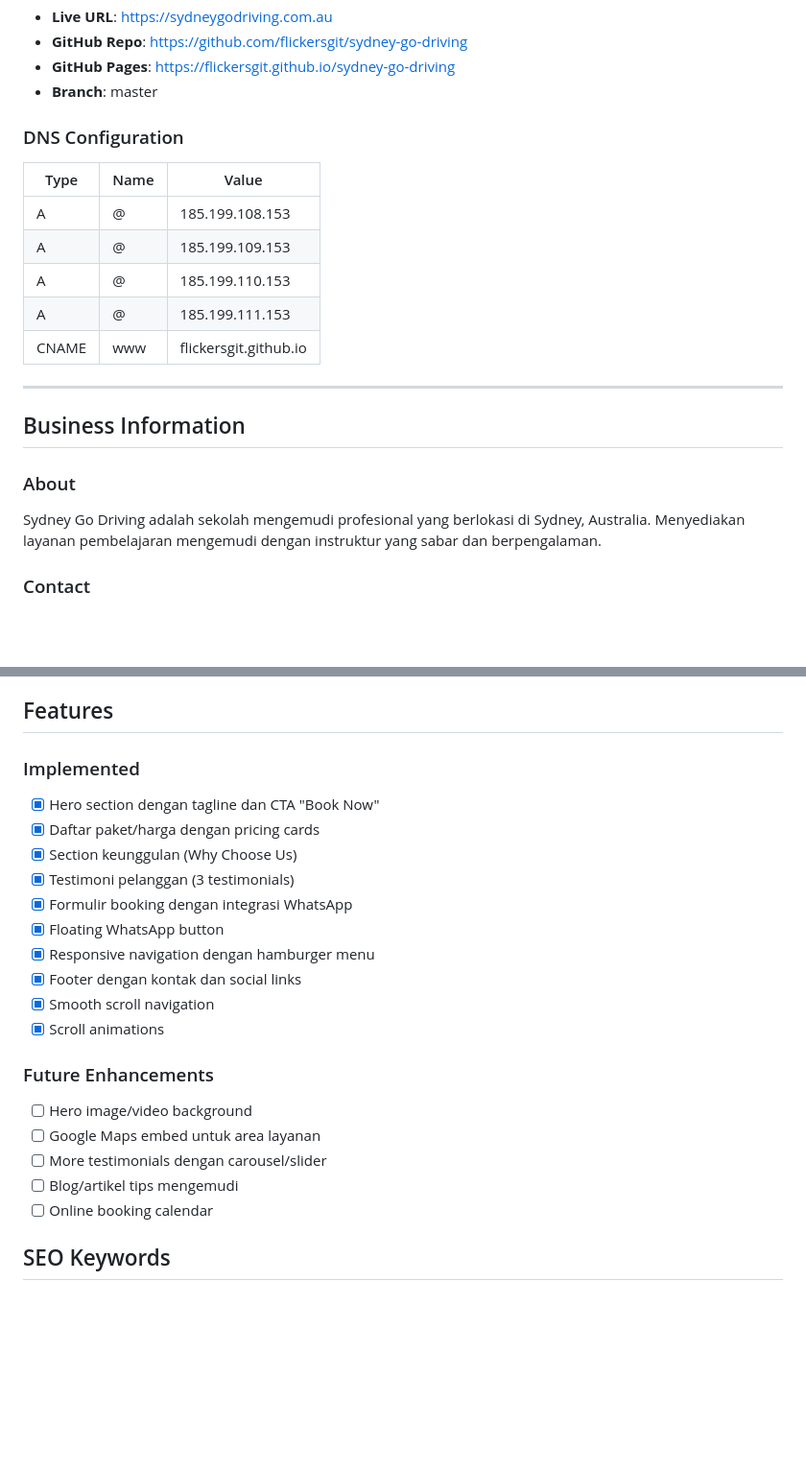
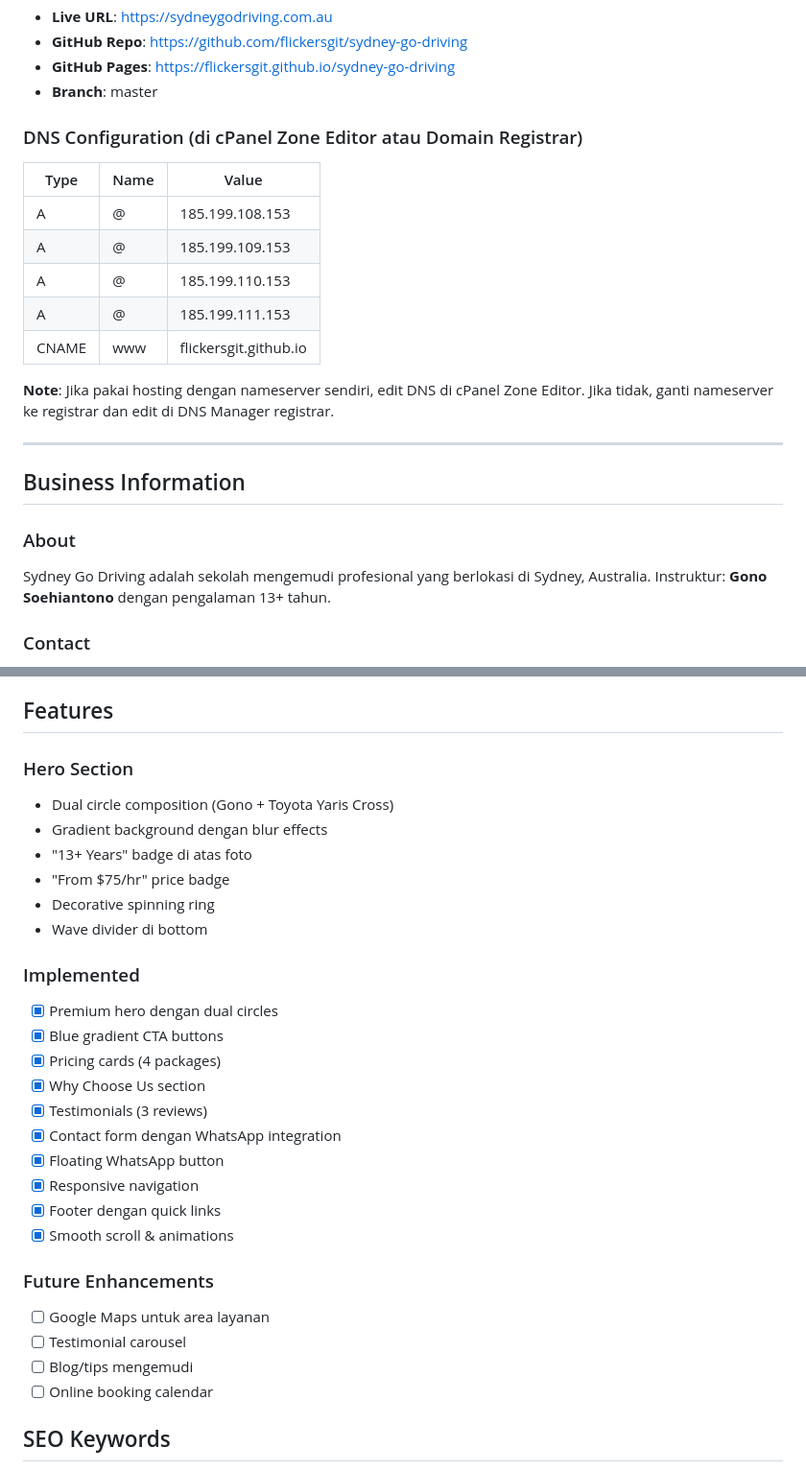
Before and after one commit to flickersgit/sydney-go-driving, a Markdown page: claude.md, 2 parts joined by grey strips. Shown at 96% size. Rendered like a GitHub page; blank space fills up the shorter version.

```diff
--- a/claude.md
+++ b/claude.md
@@ -7,7 +7,7 @@
 - **GitHub Pages**: https://flickersgit.github.io/sydney-go-driving
 - **Branch**: master
 
-### DNS Configuration
+### DNS Configuration (di cPanel Zone Editor atau Domain Registrar)
 | Type | Name | Value |
 |------|------|-------|
 | A | @ | 185.199.108.153 |
@@ -16,12 +16,14 @@
 | A | @ | 185.199.111.153 |
 | CNAME | www | flickersgit.github.io |
 
+**Note**: Jika pakai hosting dengan nameserver sendiri, edit DNS di cPanel Zone Editor. Jika tidak, ganti nameserver ke registrar dan edit di DNS Manager registrar.
+
 ---
 
 ## Business Information
 
 ### About
-Sydney Go Driving adalah sekolah mengemudi profesional yang berlokasi di Sydney, Australia. Menyediakan layanan pembelajaran mengemudi dengan instruktur yang sabar dan berpengalaman.
+Sydney Go Driving adalah sekolah mengemudi profesional yang berlokasi di Sydney, Australia. Instruktur: **Gono Soehiantono** dengan pengalaman 13+ tahun.
 
 ### Contact
 - **Phone/SMS**: 0450 995 898
@@ -92,23 +99,30 @@ Sydney Go Driving adalah sekolah mengemudi profesional yang berlokasi di Sydney,
 
 ## Features
 
+### Hero Section
+- Dual circle composition (Gono + Toyota Yaris Cross)
+- Gradient background dengan blur effects
+- "13+ Years" badge di atas foto
+- "From $75/hr" price badge
+- Decorative spinning ring
+- Wave divider di bottom
+
 ### Implemented
-- [x] Hero section dengan tagline dan CTA "Book Now"
-- [x] Daftar paket/harga dengan pricing cards
-- [x] Section keunggulan (Why Choose Us)
-- [x] Testimoni pelanggan (3 testimonials)
-- [x] Formulir booking dengan integrasi WhatsApp
+- [x] Premium hero dengan dual circles
+- [x] Blue gradient CTA buttons
+- [x] Pricing cards (4 packages)
+- [x] Why Choose Us section
+- [x] Testimonials (3 reviews)
+- [x] Contact form dengan WhatsApp integration
 - [x] Floating WhatsApp button
-- [x] Responsive navigation dengan hamburger menu
-- [x] Footer dengan kontak dan social links
-- [x] Smooth scroll navigation
-- [x] Scroll animations
+- [x] Responsive navigation
+- [x] Footer dengan quick links
+- [x] Smooth scroll & animations
 
 ### Future Enhancements
-- [ ] Hero image/video background
-- [ ] Google Maps embed untuk area layanan
-- [ ] More testimonials dengan carousel/slider
-- [ ] Blog/artikel tips mengemudi
+- [ ] Google Maps untuk area layanan
+- [ ] Testimonial carousel
+- [ ] Blog/tips mengemudi
 - [ ] Online booking calendar
 
 ## SEO Keywords
```
Also changed, not shown: other parts of claude.md (+36 -30 lines).
